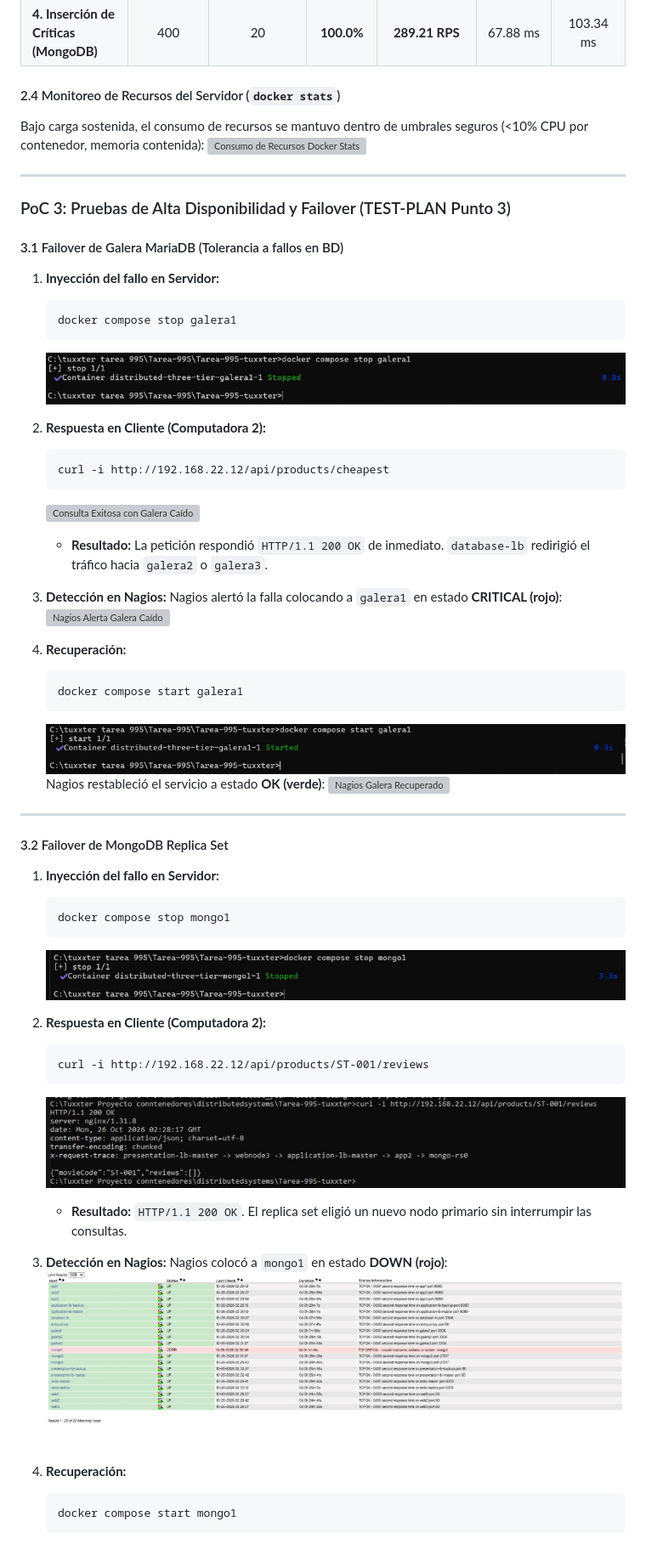
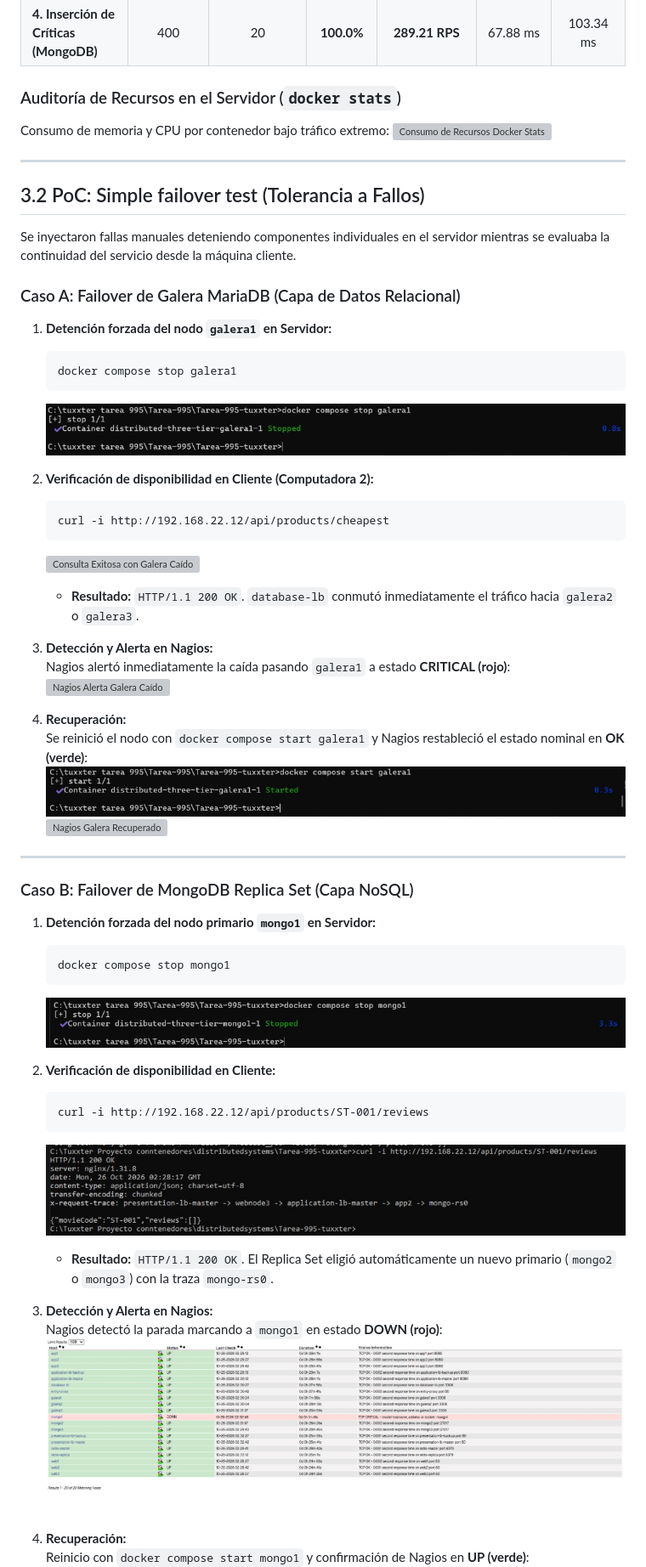
Before and after one commit to JuanEmilioPerezPorthoz/Tarea-995-tuxxter, a Markdown page: README.md, the part around one of its changes. Shown at 85% size. GitHub-like rendering; grey boxes are pictures that could not be loaded.

Commit message:
Alinear titulos del README exactamente con los entregables y PoC de la Tarea 995

````diff
--- a/README.md
+++ b/README.md
@@ -120,62 +68,59 @@ Nagios confirmó que durante y después del tráfico de 2,000 peticiones el sist
 | **3. Consulta Galera DB (Cache Miss)** | 300 | 15 | **100.0%** | **254.40 RPS** | 45.44 ms | 47.78 ms |
 | **4. Inserción de Críticas (MongoDB)** | 400 | 20 | **100.0%** | **289.21 RPS** | 67.88 ms | 103.34 ms |
 
-#### 2.4 Monitoreo de Recursos del Servidor (`docker stats`)
-Bajo carga sostenida, el consumo de recursos se mantuvo dentro de umbrales seguros (<10% CPU por contenedor, memoria contenida):
+### Auditoría de Recursos en el Servidor (`docker stats`)
+Consumo de memoria y CPU por contenedor bajo tráfico extremo:
 ![Consumo de Recursos Docker Stats](./docs/evidencias/26_docker_stats_resources.png)
 
 ---
 
-### PoC 3: Pruebas de Alta Disponibilidad y Failover (TEST-PLAN Punto 3)
+## 3.2 PoC: Simple failover test (Tolerancia a Fallos)
 
-#### 3.1 Failover de Galera MariaDB (Tolerancia a fallos en BD)
-1. **Inyección del fallo en Servidor:**
+Se inyectaron fallas manuales deteniendo componentes individuales en el servidor mientras se evaluaba la continuidad del servicio desde la máquina cliente.
+
+### Caso A: Failover de Galera MariaDB (Capa de Datos Relacional)
+1. **Detención forzada del nodo `galera1` en Servidor:**
    ```cmd
    docker compose stop galera1
    ```
    ![Parada de Galera 1](./docs/evidencias/08_failover_galera_stop.png)
 
-2. **Respuesta en Cliente (Computadora 2):**
+2. **Verificación de disponibilidad en Cliente (Computadora 2):**
    ```cmd
    curl -i http://192.168.22.12/api/products/cheapest
    ```
    ![Consulta Exitosa con Galera Caído](./docs/evidencias/09_failover_galera_curl_ok.png)
-   * **Resultado:** La petición respondió `HTTP/1.1 200 OK` de inmediato. `database-lb` redirigió el tráfico hacia `galera2` o `galera3`.
+   * **Resultado:** `HTTP/1.1 200 OK`. `database-lb` conmutó inmediatamente el tráfico hacia `galera2` o `galera3`.
 
-3. **Detección en Nagios:**
-   Nagios alertó la falla colocando a `galera1` en estado **CRITICAL (rojo)**:
+3. **Detección y Alerta en Nagios:**
+   Nagios alertó inmediatamente la caída pasando `galera1` a estado **CRITICAL (rojo)**:
    ![Nagios Alerta Galera Caído](./docs/evidencias/10_failover_galera_nagios.png)
 
 4. **Recuperación:**
-   ```cmd
-   docker compose start galera1
-   ```
+   Se reinició el nodo con `docker compose start galera1` y Nagios restableció el estado nominal en **OK (verde)**:
    ![Reinicio de Galera 1](./docs/evidencias/11_failover_galera_start.png)
-   Nagios restableció el servicio a estado **OK (verde)**:
    ![Nagios Galera Recuperado](./docs/evidencias/12_failover_galera_recovered.png)
 
 ---
 
-#### 3.2 Failover de MongoDB Replica Set
-1. **Inyección del fallo en Servidor:**
+### Caso B: Failover de MongoDB Replica Set (Capa NoSQL)
+1. **Detención forzada del nodo primario `mongo1` en Servidor:**
    ```cmd
    docker compose stop mongo1
    ```
    ![Parada de Mongo 1](./docs/evidencias/13_failover_mongo_stop.png)
 
-2. **Respuesta en Cliente (Computadora 2):**
+2. **Verificación de disponibilidad en Cliente:**
    ```cmd
    curl -i http://192.168.22.12/api/products/ST-001/reviews
    ```
    ![Consulta Exitosa con Mongo Caído](./docs/evidencias/14_failover_mongo_curl_ok.png)
-   * **Resultado:** `HTTP/1.1 200 OK`. El replica set eligió un nuevo nodo primario sin interrumpir las consultas.
+   * **Resultado:** `HTTP/1.1 200 OK`. El Replica Set eligió automáticamente un nuevo primario (`mongo2` o `mongo3`) con la traza `mongo-rs0`.
 
-3. **Detección en Nagios:**
-   Nagios colocó a `mongo1` en estado **DOWN (rojo)**:
+3. **Detección y Alerta en Nagios:**
+   Nagios detectó la parada marcando a `mongo1` en estado **DOWN (rojo)**:
    ![Nagios Alerta Mongo Caído](./docs/evidencias/15_failover_mongo_nagios.png)
 
 4. **Recuperación:**
-   ```cmd
-   docker compose start mongo1
-   ```
+   Reinicio con `docker compose start mongo1` y confirmación de Nagios en **UP (verde)**:
    ![Reinicio de Mongo 1](./docs/evidencias/16_failover_mongo_start.png)
````
Also changed, not shown: other parts of README.md (+74 -94 lines).
